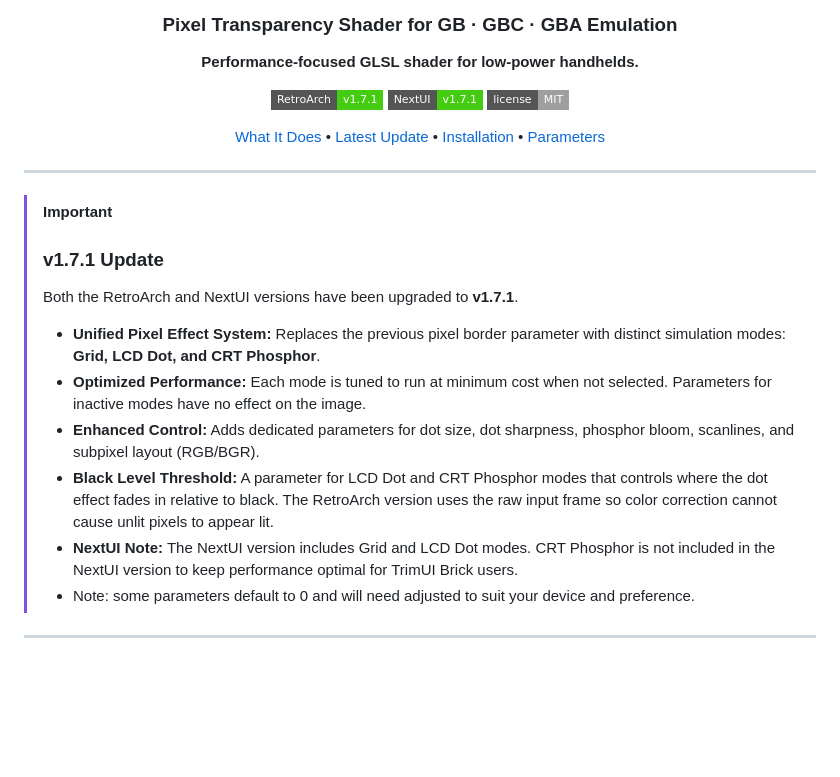
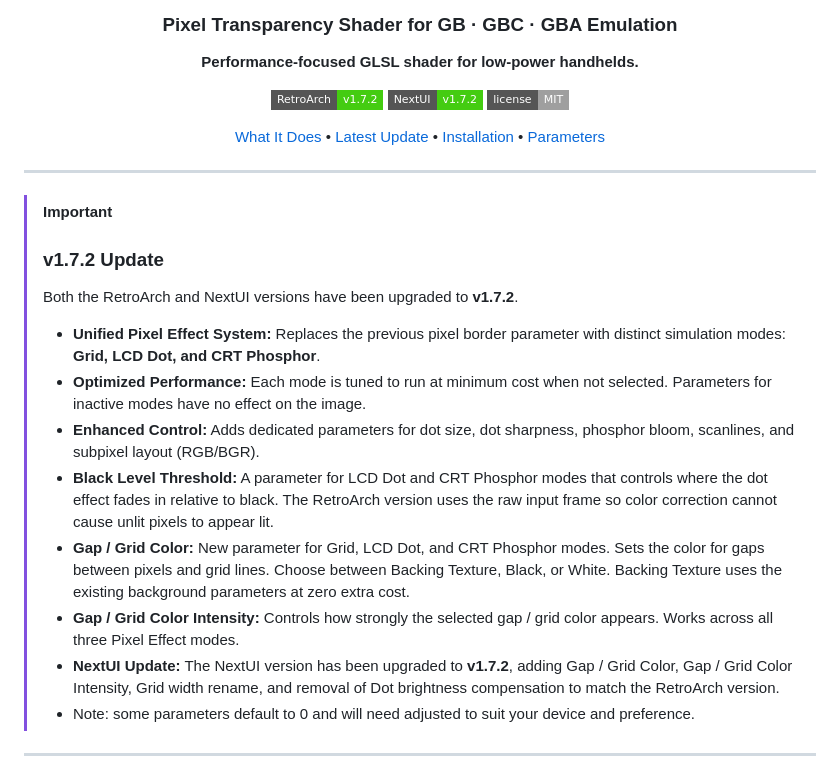
Before and after one commit to SkyWalker541/PT-SkyWalker541, a Markdown page: README.md, the part around one of its changes. Drawn GitHub-style; badges without logos; blank space fills up the shorter version.

```diff
--- a/README.md
+++ b/README.md
@@ -5,8 +5,8 @@
 
 **Performance-focused GLSL shader for low-power handhelds.**
 
-[![RetroArch Version](https://img.shields.io/badge/RetroArch-v1.7.1-brightgreen?style=flat-square)](#)
-[![NextUI Version](https://img.shields.io/badge/NextUI-v1.7.1-brightgreen?style=flat-square)](#)
+[![RetroArch Version](https://img.shields.io/badge/RetroArch-v1.7.2-brightgreen?style=flat-square)](#)
+[![NextUI Version](https://img.shields.io/badge/NextUI-v1.7.2-brightgreen?style=flat-square)](#)
 [![License](https://img.shields.io/badge/license-MIT-lightgrey?style=flat-square)](#)
 
 [What It Does](#what-it-does) • [Latest Update](#-v171-update) • [Installation](#installation) • [Parameters](#parameters)
@@ -16,13 +16,15 @@
 ---
 
 > [!IMPORTANT]
-> ### v1.7.1 Update
-> Both the RetroArch and NextUI versions have been upgraded to **v1.7.1**.
+> ### v1.7.2 Update
+> Both the RetroArch and NextUI versions have been upgraded to **v1.7.2**.
 > * **Unified Pixel Effect System:** Replaces the previous pixel border parameter with distinct simulation modes: **Grid, LCD Dot, and CRT Phosphor**.
 > * **Optimized Performance:** Each mode is tuned to run at minimum cost when not selected. Parameters for inactive modes have no effect on the image.
 > * **Enhanced Control:** Adds dedicated parameters for dot size, dot sharpness, phosphor bloom, scanlines, and subpixel layout (RGB/BGR).
 > * **Black Level Threshold:** A parameter for LCD Dot and CRT Phosphor modes that controls where the dot effect fades in relative to black. The RetroArch version uses the raw input frame so color correction cannot cause unlit pixels to appear lit.
-> * **NextUI Note:** The NextUI version includes Grid and LCD Dot modes. CRT Phosphor is not included in the NextUI version to keep performance optimal for TrimUI Brick users.
+> * **Gap / Grid Color:** New parameter for Grid, LCD Dot, and CRT Phosphor modes. Sets the color for gaps between pixels and grid lines. Choose between Backing Texture, Black, or White. Backing Texture uses the existing background parameters at zero extra cost.
+> * **Gap / Grid Color Intensity:** Controls how strongly the selected gap / grid color appears. Works across all three Pixel Effect modes.
+> * **NextUI Update:** The NextUI version has been upgraded to **v1.7.2**, adding Gap / Grid Color, Gap / Grid Color Intensity, Grid width rename, and removal of Dot brightness compensation to match the RetroArch version.
 > * Note: some parameters default to 0 and will need adjusted to suit your device and preference.
 
 ---
```
Also changed, not shown: other parts of README.md (+9 -8 lines).
